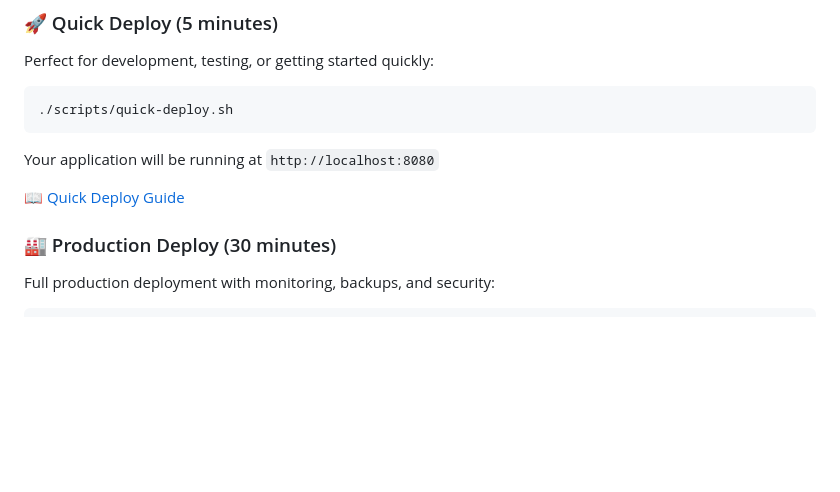
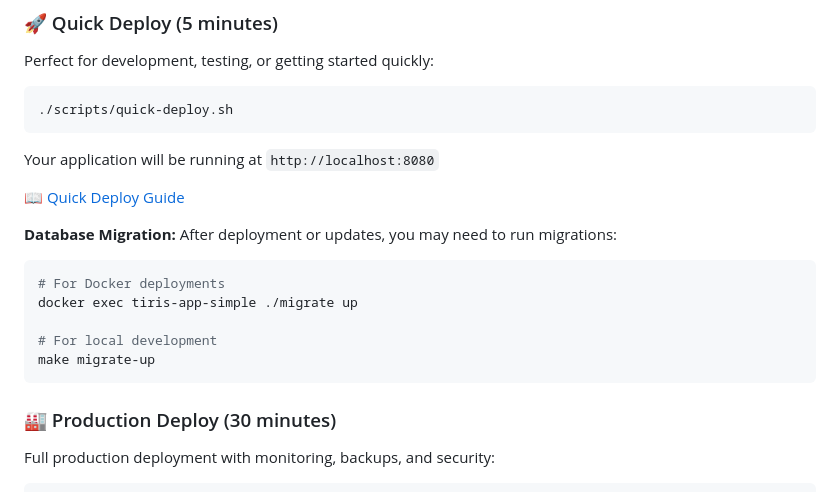
Before and after one commit to alexliao/tiris-backend, a Markdown page: README.md, the part around the change. Drawn GitHub-style; blank space fills up the shorter version.

````diff
--- a/README.md
+++ b/README.md
@@ -46,6 +46,15 @@ Perfect for development, testing, or getting started quickly:
 Your application will be running at `http://localhost:8080`
 
 [📖 Quick Deploy Guide](./QUICK_DEPLOY.md)
+
+**Database Migration:** After deployment or updates, you may need to run migrations:
+```bash
+# For Docker deployments
+docker exec tiris-app-simple ./migrate up
+
+# For local development
+make migrate-up
+```
 
 ### 🏭 Production Deploy (30 minutes)
 Full production deployment with monitoring, backups, and security:
````
Also changed, not shown: MULTI_APP_DEPLOYMENT.md (+35 -0 lines), QUICK_DEPLOY_GUIDE.md (+62 -0 lines).
